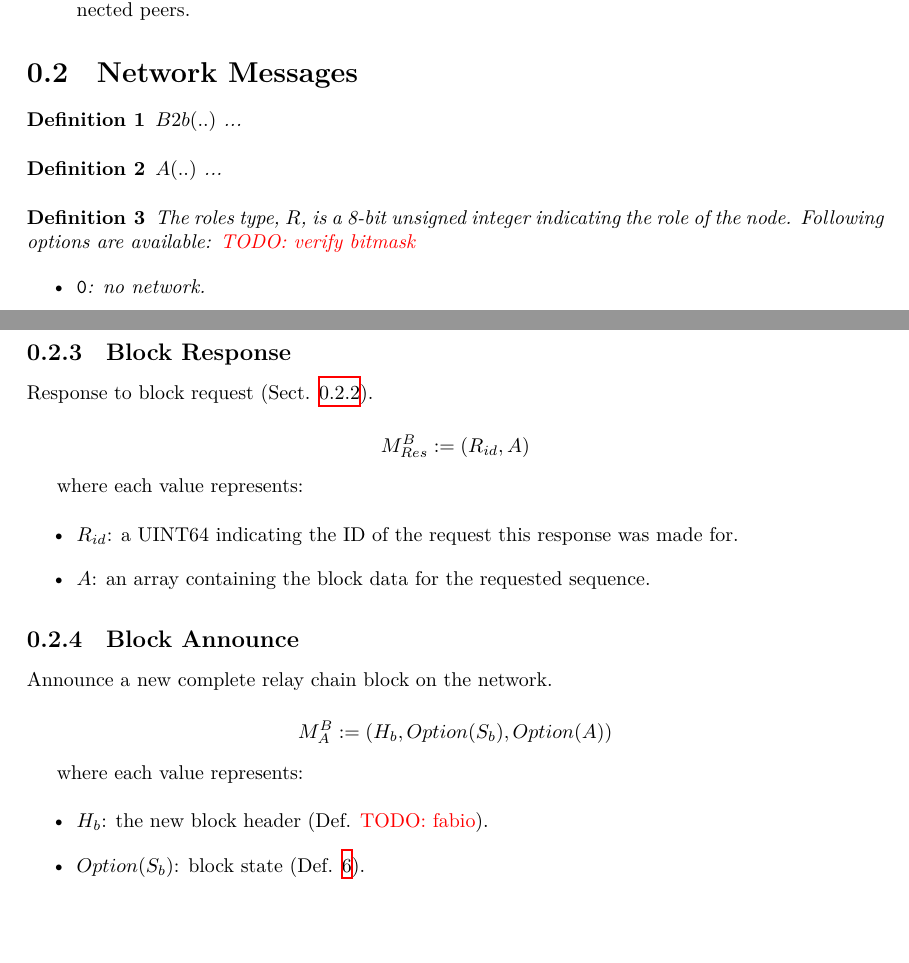
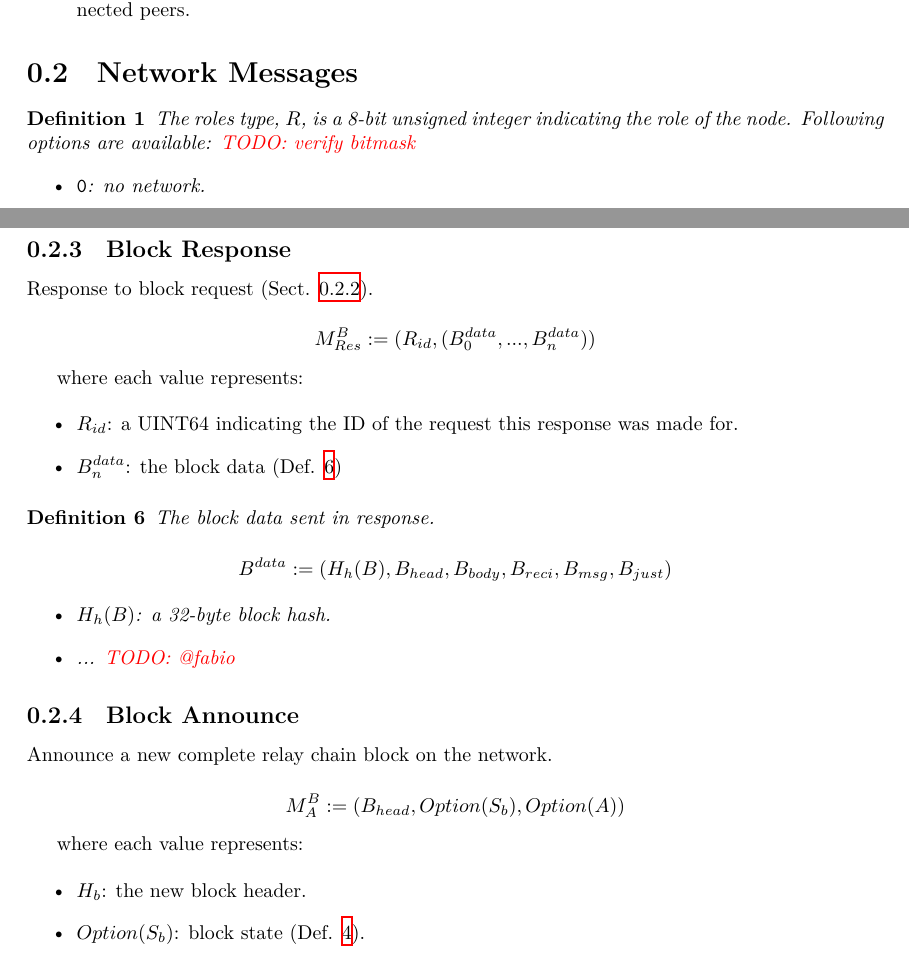
Before and after one commit to w3f/polkadot-spec, a LaTeX book (runtime-spec/networking-spec.tex): two parts of pages 5 and 7 of 11, joined at a grey line, cut so that both start at the same text, the shorter picture padded with empty space. Compiled offline with XeLaTeX.

Commit message:
variable renames

```diff
--- a/runtime-spec/networking-spec.tex
+++ b/runtime-spec/networking-spec.tex
@@ -109,16 +109,6 @@ Additional, non-standardized protocols:
 \section{Network Messages}
 
 \begin{definition}
-    \label{defn-blake2b}
-    $B2b(..)$ ...
-\end{definition}
-
-\begin{definition}
-    \label{defn-byte-array}
-    $A(..)$ ...
-\end{definition}
-
-\begin{definition}
     \label{defn-roles}
     The roles type, $R$, is a 8-bit unsigned integer indicating the role of the
     node. Following options are available: \todo{verify bitmask}
@@ -236,7 +226,7 @@ where each value represents:
 Response to block request (Sect. \ref{sect-block-request}).
 
 \[
-    M^B_{Res} := (R_{id}, A)
+    M^B_{Res} := (R_{id}, (B^{data}_0, ..., B^{data}_n))
 \]
 
 where each value represents:
@@ -244,22 +234,35 @@ where each value represents:
 \begin{itemize}
     \item $R_{id}$: a UINT64 indicating the ID of the request this response was
     made for.
-    \item $A$: an array containing the block data for the requested
-    sequence.
+    \item $B^{data}_n$: the block data (Def. \ref{defn-block-data})
 \end{itemize}
+
+\begin{definition}
+    \label{defn-block-data}
+    The block data sent in response.
+
+    \[
+        B^{data} := (H_h(B), B_{head}, B_{body}, B_{reci}, B_{msg}, B_{just})
+    \]
+
+    \begin{itemize}
+        \item $H_h(B)$: a 32-byte block hash.
+        \item ... \todo{@fabio}
+    \end{itemize}
+\end{definition}
 
 \subsection{Block Announce}
 
 Announce a new complete relay chain block on the network.
 
 \[
-    M^B_A := (H_b, Option(S_b), Option(A))
+    M^B_A := (B_{head}, Option(S_b), Option(A))
 \]
 
 where each value represents:
 
 \begin{itemize}
-    \item $H_b$: the new block header (Def. \todo{fabio}).
+    \item $H_b$: the new block header.
     \item $Option(S_b)$: block state (Def. \ref{defn-block-state}).
     \item $Option(A)$: a byte array containing the data associated with this
     block announcement. For example a candidate message.
```
Also changed, not shown: runtime-spec/networking-spec.tex (6 more changed lines).
